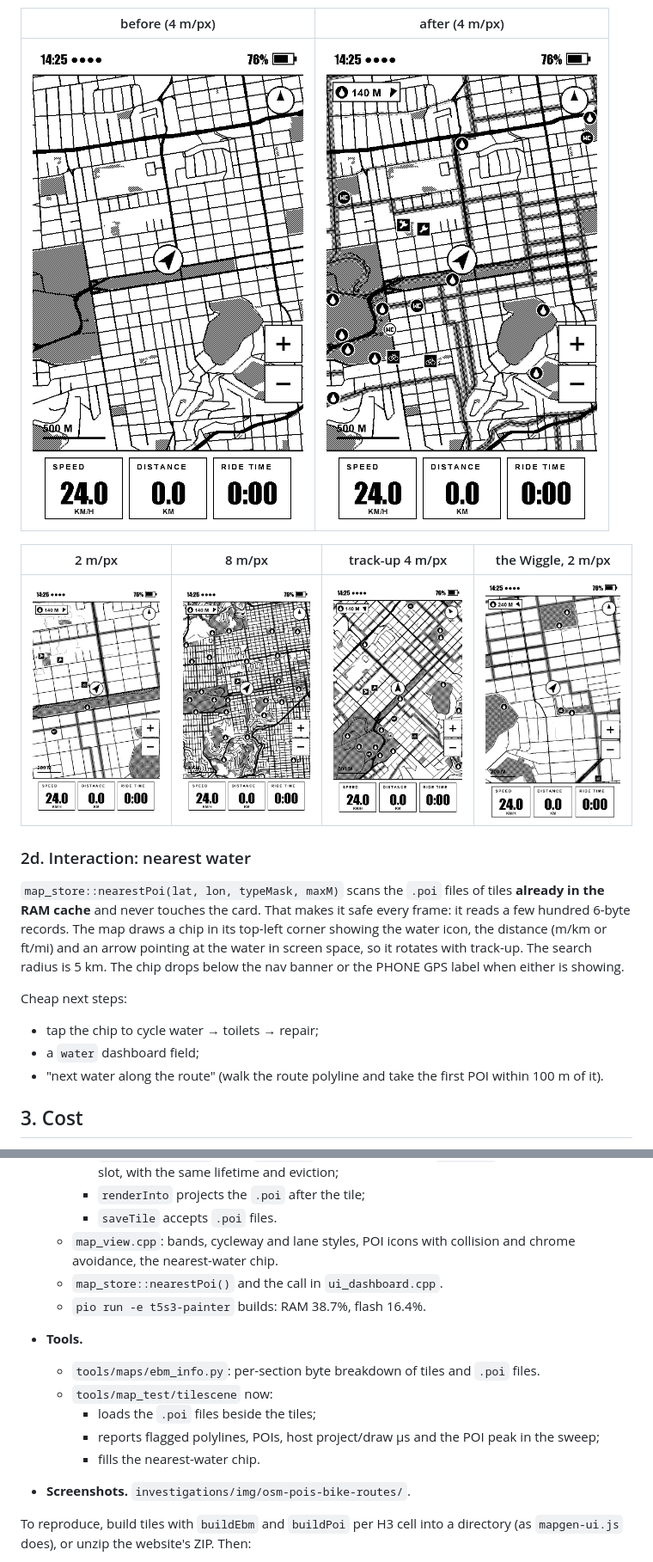
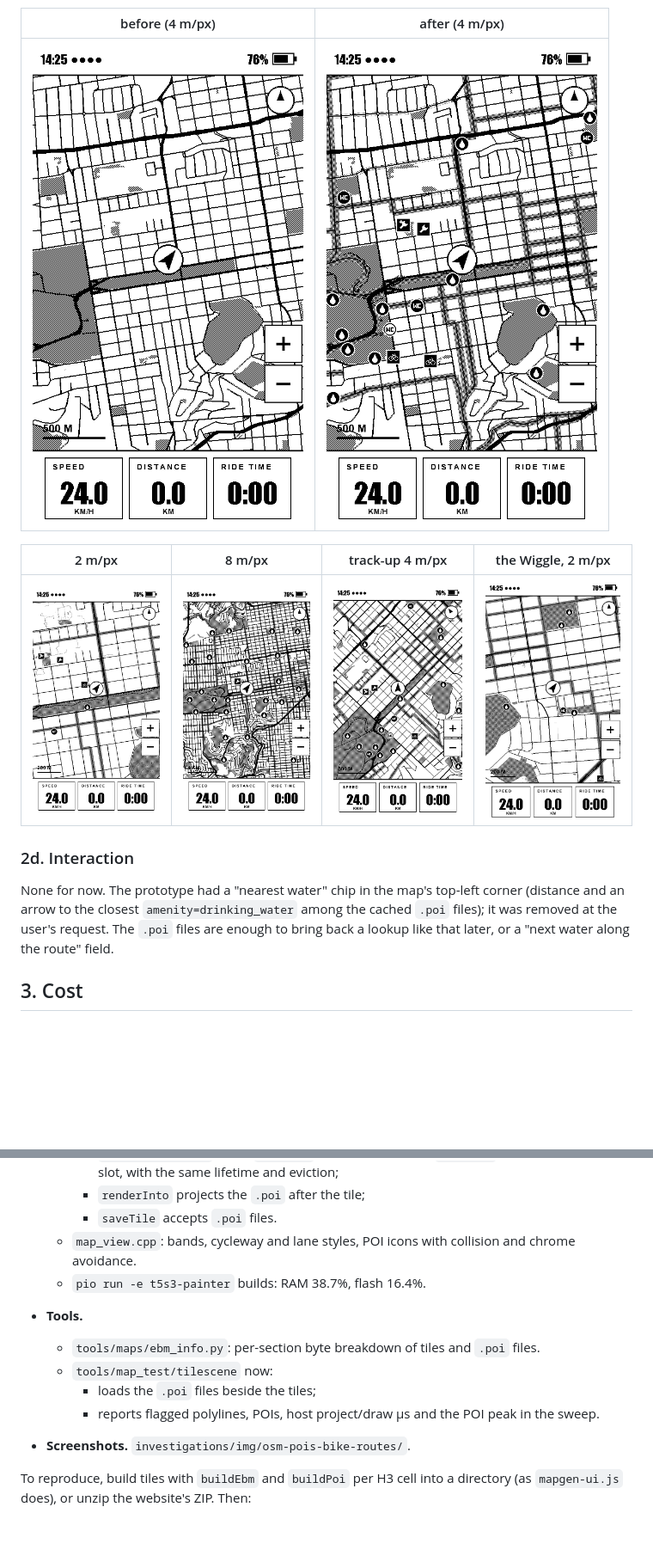
Before and after one commit to RaemondBW/OpenTrailPaper, a Markdown page: investigations/osm-pois-bike-routes.md, 2 parts joined by grey strips. Shown at 86% size. Rendered like a GitHub page; pictures changed too: investigations/img/osm-pois-bike-routes/after_mpp02.png, investigations/img/osm-pois-bike-routes/after_mpp04.png, investigations/img/osm-pois-bike-routes/after_mpp08.png; blank space fills up the shorter version.

```diff
--- a/investigations/osm-pois-bike-routes.md
+++ b/investigations/osm-pois-bike-routes.md
@@ -335,22 +335,13 @@ network is what remains. The before and after below are at 16 m/px:
 |---|---|---|---|
 | ![](img/osm-pois-bike-routes/after_mpp02.png) | ![](img/osm-pois-bike-routes/after_mpp08.png) | ![](img/osm-pois-bike-routes/after_trackup_mpp04.png) | ![](img/osm-pois-bike-routes/after_wiggle_mpp02.png) |
 
-### 2d. Interaction: nearest water
+### 2d. Interaction
 
-`map_store::nearestPoi(lat, lon, typeMask, maxM)` scans the `.poi` files of
-tiles **already in the RAM cache** and never touches the card. That makes it
-safe every frame: it reads a few hundred 6-byte records. The map draws a chip
-in its top-left corner showing the water icon, the distance (m/km or ft/mi)
-and an arrow pointing at the water in screen space, so it rotates with
-track-up. The search radius is 5 km. The chip drops below the nav banner or
-the PHONE GPS label when either is showing.
-
-Cheap next steps:
-
-- tap the chip to cycle water → toilets → repair;
-- a `water` dashboard field;
-- "next water along the route" (walk the route polyline and take the first
-  POI within 100 m of it).
+None for now. The prototype had a "nearest water" chip in the map's top-left
+corner (distance and an arrow to the closest `amenity=drinking_water` among
+the cached `.poi` files); it was removed at the user's request. The `.poi`
+files are enough to bring back a lookup like that later, or a "next water
+along the route" field.
 
 ## 3. Cost
 
@@ -471,8 +462,7 @@ Built and exercised end to end on this branch:
     - `renderInto` projects the `.poi` after the tile;
     - `saveTile` accepts `.poi` files.
   - `map_view.cpp`: bands, cycleway and lane styles, POI icons with collision
-    and chrome avoidance, the nearest-water chip.
-  - `map_store::nearestPoi()` and the call in `ui_dashboard.cpp`.
+    and chrome avoidance.
   - `pio run -e t5s3-painter` builds: RAM 38.7%, flash 16.4%.
 - **Tools.**
   - `tools/maps/ebm_info.py`: per-section byte breakdown of tiles and `.poi`
@@ -480,8 +470,7 @@ Built and exercised end to end on this branch:
   - `tools/map_test/tilescene` now:
     - loads the `.poi` files beside the tiles;
     - reports flagged polylines, POIs, host project/draw µs and the POI peak
-      in the sweep;
-    - fills the nearest-water chip.
+      in the sweep.
 - **Screenshots.** `investigations/img/osm-pois-bike-routes/`.
 
 To reproduce, build tiles with `buildEbm` and `buildPoi` per H3 cell into a
```
Also changed, not shown: other parts of investigations/osm-pois-bike-routes.md (+2 -3 lines), investigations/img/osm-pois-bike-routes/after_mpp16.png, 6 other files.
